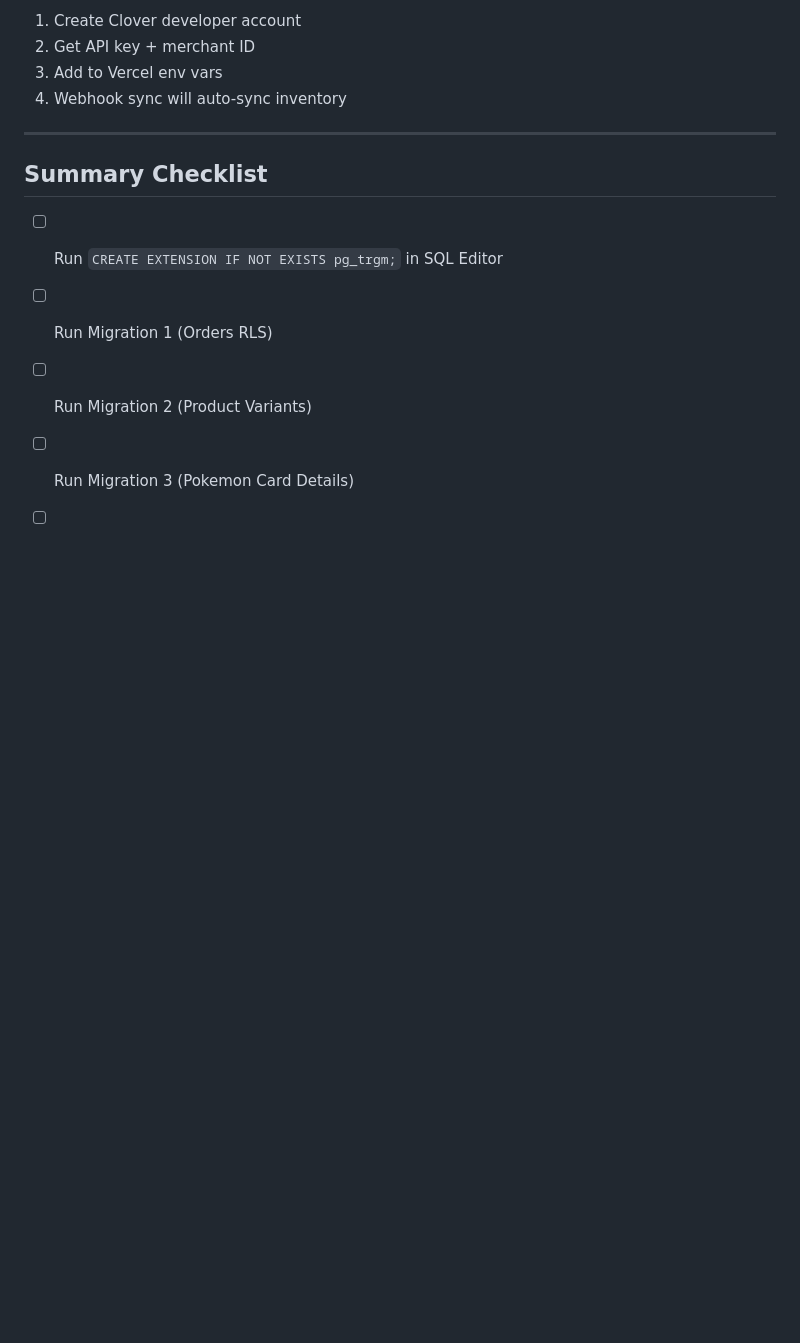
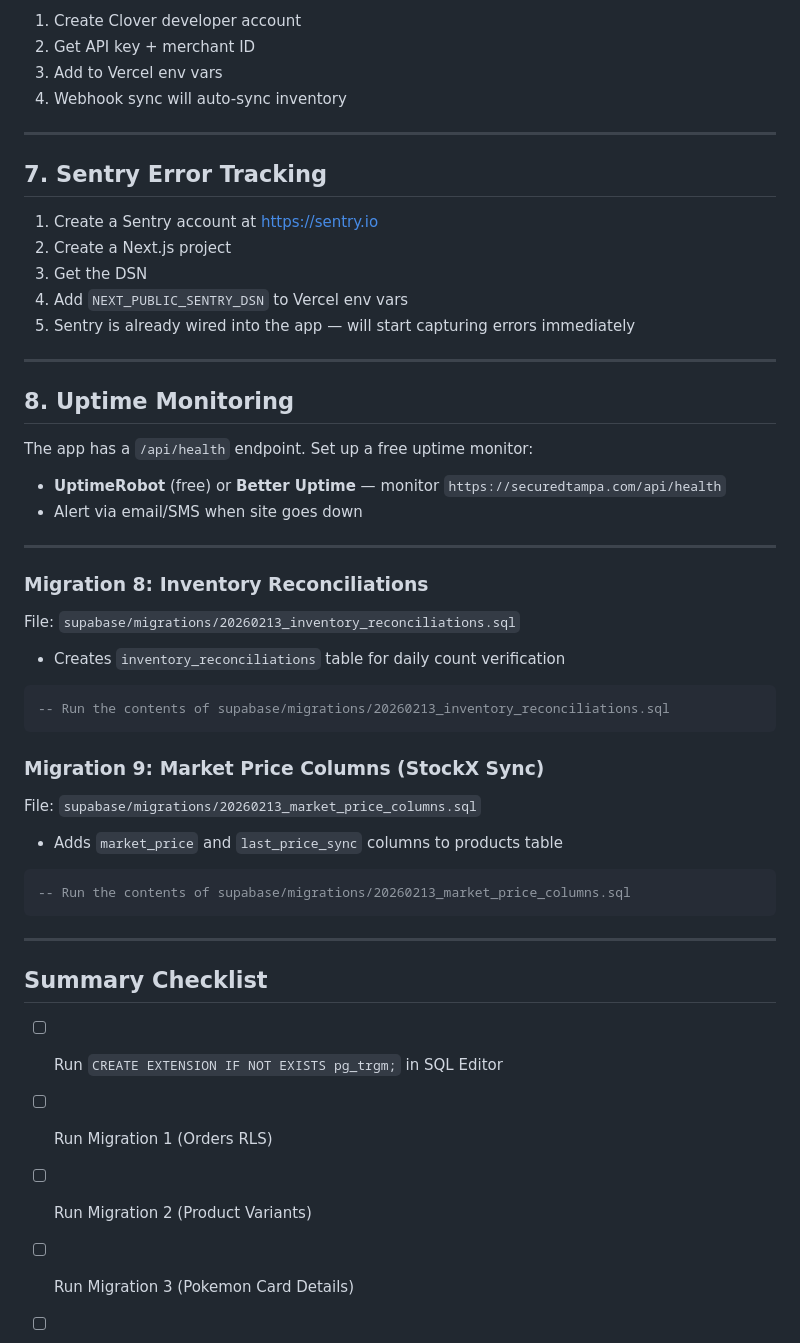
Before and after one commit to AidanFromm/Dave-App, a Markdown page: MANUAL_SETUP.md, the part around one of its changes. Drawn GitHub-style; blank space fills up the shorter version.

Commit message:
Update MANUAL_SETUP.md with reconciliation, market price, Sentry, uptime migrations

````diff
--- a/MANUAL_SETUP.md
+++ b/MANUAL_SETUP.md
@@ -279,6 +279,40 @@ Waiting for Dave to send Clover login credentials. Once received:
 
 ---
 
+## 7. Sentry Error Tracking
+
+1. Create a Sentry account at https://sentry.io
+2. Create a Next.js project
+3. Get the DSN
+4. Add `NEXT_PUBLIC_SENTRY_DSN` to Vercel env vars
+5. Sentry is already wired into the app — will start capturing errors immediately
+
+---
+
+## 8. Uptime Monitoring
+
+The app has a `/api/health` endpoint. Set up a free uptime monitor:
+- **UptimeRobot** (free) or **Better Uptime** — monitor `https://securedtampa.com/api/health`
+- Alert via email/SMS when site goes down
+
+---
+
+### Migration 8: Inventory Reconciliations
+File: `supabase/migrations/20260213_inventory_reconciliations.sql`
+- Creates `inventory_reconciliations` table for daily count verification
+```sql
+-- Run the contents of supabase/migrations/20260213_inventory_reconciliations.sql
+```
+
+### Migration 9: Market Price Columns (StockX Sync)
+File: `supabase/migrations/20260213_market_price_columns.sql`
+- Adds `market_price` and `last_price_sync` columns to products table
+```sql
+-- Run the contents of supabase/migrations/20260213_market_price_columns.sql
+```
+
+---
+
 ## Summary Checklist
 
 - [ ] Run `CREATE EXTENSION IF NOT EXISTS pg_trgm;` in SQL Editor
````
Also changed, not shown: other parts of MANUAL_SETUP.md (+5 -1 lines).
